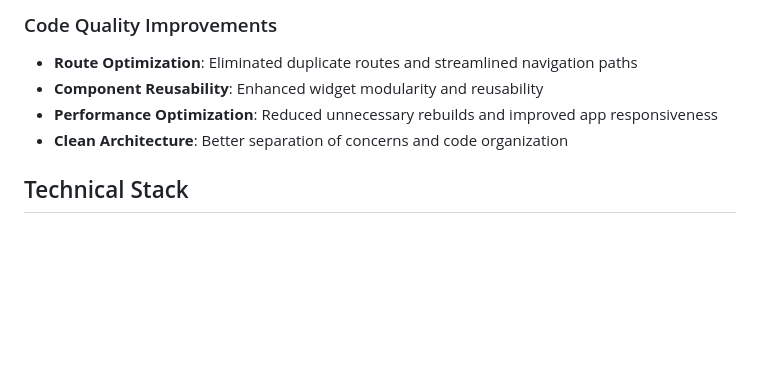
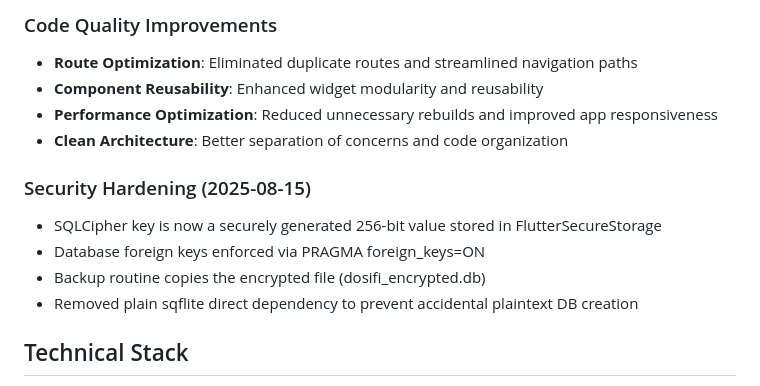
Before and after one commit to kinemspa/dosifi_flutter, a Markdown page: README.md, the part around the change. Drawn GitHub-style; blank space fills up the shorter version.

Commit message:
docs: add Security Hardening (DB) section to README; updated internal docs on disk as per rule

```diff
--- a/README.md
+++ b/README.md
@@ -115,6 +115,12 @@ For example, selecting a 2mg medication with 1 tablet as a dose will automatical
 - **Performance Optimization**: Reduced unnecessary rebuilds and improved app responsiveness
 - **Clean Architecture**: Better separation of concerns and code organization
 
+### Security Hardening (2025-08-15)
+- SQLCipher key is now a securely generated 256-bit value stored in FlutterSecureStorage
+- Database foreign keys enforced via PRAGMA foreign_keys=ON
+- Backup routine copies the encrypted file (dosifi_encrypted.db)
+- Removed plain sqflite direct dependency to prevent accidental plaintext DB creation
+
 ## Technical Stack
 
 - **Framework**: Flutter (Dart)
```
